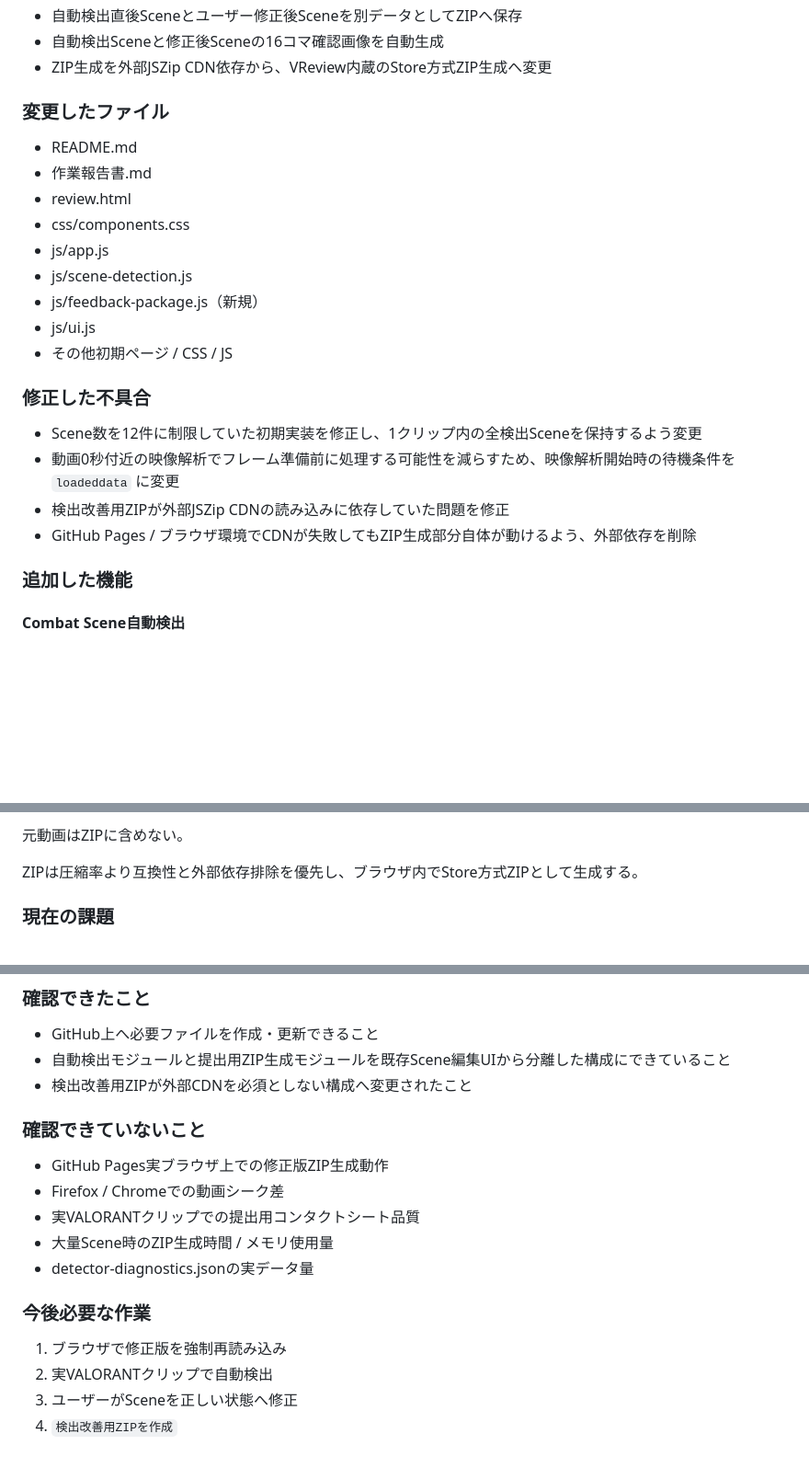
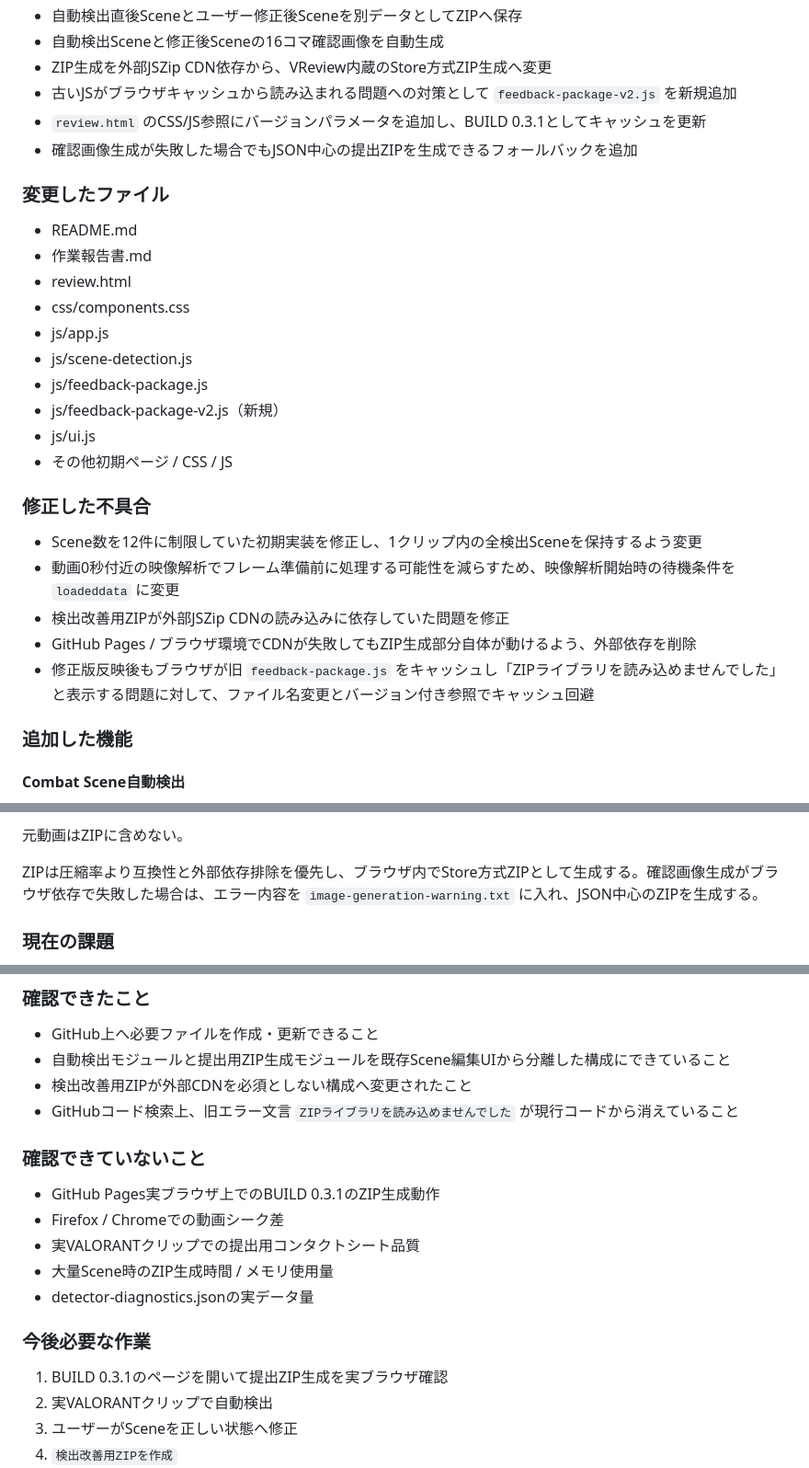
Before and after one commit to EliteMay/valorant-review, a Markdown page: 作業報告書.md, 3 parts joined by grey strips. Shown at 92% size. Rendered like a GitHub page; blank space fills up the shorter version.

Commit message:
Document cache-busting fix for feedback package

```diff
--- a/作業報告書.md
+++ b/作業報告書.md
@@ -20,6 +20,9 @@
 - 自動検出直後Sceneとユーザー修正後Sceneを別データとしてZIPへ保存
 - 自動検出Sceneと修正後Sceneの16コマ確認画像を自動生成
 - ZIP生成を外部JSZip CDN依存から、VReview内蔵のStore方式ZIP生成へ変更
+- 古いJSがブラウザキャッシュから読み込まれる問題への対策として `feedback-package-v2.js` を新規追加
+- `review.html` のCSS/JS参照にバージョンパラメータを追加し、BUILD 0.3.1としてキャッシュを更新
+- 確認画像生成が失敗した場合でもJSON中心の提出ZIPを生成できるフォールバックを追加
 
 ### 変更したファイル
 
@@ -29,7 +32,8 @@
 - css/components.css
 - js/app.js
 - js/scene-detection.js
-- js/feedback-package.js（新規）
+- js/feedback-package.js
+- js/feedback-package-v2.js（新規）
 - js/ui.js
 - その他初期ページ / CSS / JS
 
@@ -39,6 +43,7 @@
 - 動画0秒付近の映像解析でフレーム準備前に処理する可能性を減らすため、映像解析開始時の待機条件を `loadeddata` に変更
 - 検出改善用ZIPが外部JSZip CDNの読み込みに依存していた問題を修正
 - GitHub Pages / ブラウザ環境でCDNが失敗してもZIP生成部分自体が動けるよう、外部依存を削除
+- 修正版反映後もブラウザが旧 `feedback-package.js` をキャッシュし「ZIPライブラリを読み込めませんでした」と表示する問題に対して、ファイル名変更とバージョン付き参照でキャッシュ回避
 
 ### 追加した機能
 
@@ -67,7 +72,7 @@
 
 元動画はZIPに含めない。
 
-ZIPは圧縮率より互換性と外部依存排除を優先し、ブラウザ内でStore方式ZIPとして生成する。
+ZIPは圧縮率より互換性と外部依存排除を優先し、ブラウザ内でStore方式ZIPとして生成する。確認画像生成がブラウザ依存で失敗した場合は、エラー内容を `image-generation-warning.txt` に入れ、JSON中心のZIPを生成する。
 
 ### 現在の課題
 
@@ -97,10 +102,11 @@ ZIPは圧縮率より互換性と外部依存排除を優先し、ブラウザ
 - GitHub上へ必要ファイルを作成・更新できること
 - 自動検出モジュールと提出用ZIP生成モジュールを既存Scene編集UIから分離した構成にできていること
 - 検出改善用ZIPが外部CDNを必須としない構成へ変更されたこと
+- GitHubコード検索上、旧エラー文言 `ZIPライブラリを読み込めませんでした` が現行コードから消えていること
 
 ### 確認できていないこと
 
-- GitHub Pages実ブラウザ上での修正版ZIP生成動作
+- GitHub Pages実ブラウザ上でのBUILD 0.3.1のZIP生成動作
 - Firefox / Chromeでの動画シーク差
 - 実VALORANTクリップでの提出用コンタクトシート品質
 - 大量Scene時のZIP生成時間 / メモリ使用量
@@ -108,7 +114,7 @@ ZIPは圧縮率より互換性と外部依存排除を優先し、ブラウザ
 
 ### 今後必要な作業
 
-1. ブラウザで修正版を強制再読み込み
+1. BUILD 0.3.1のページを開いて提出ZIP生成を実ブラウザ確認
 2. 実VALORANTクリップで自動検出
 3. ユーザーがSceneを正しい状態へ修正
 4. `検出改善用ZIPを作成`
```
